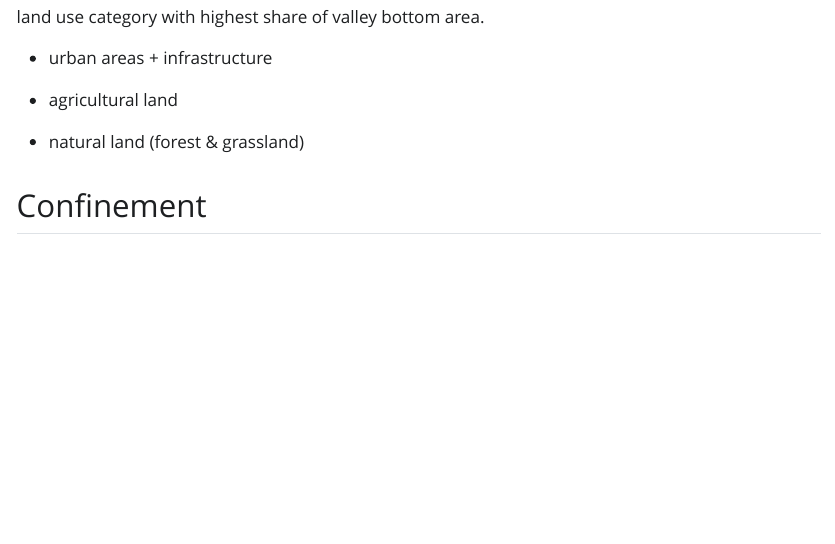
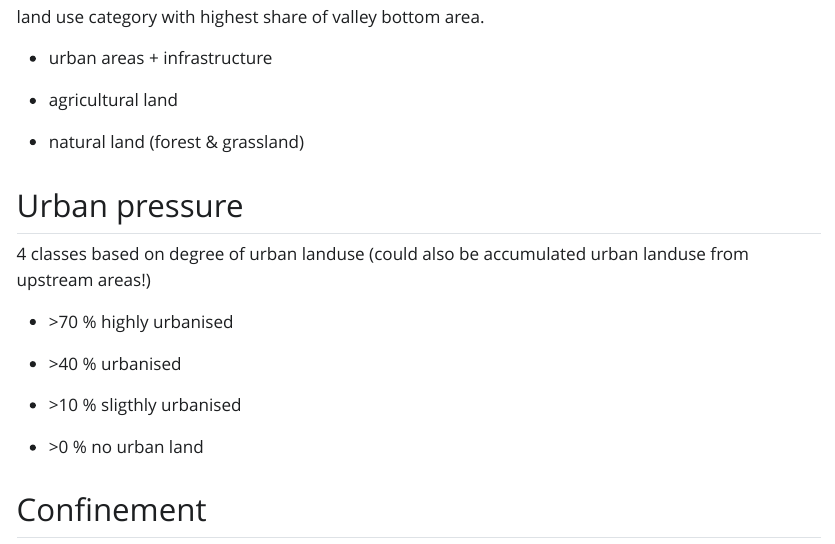
Before and after one commit to jlhelling/mapdo_progress, a Quarto document (reports/24-06-06_ideas_classification.qmd): the page in a window 1100 px wide, from 480 px down. The pictures show the output file output/reports/24-06-06_ideas_classification.html that the author committed with the source, opened offline; Quarto's library style sheets are replaced by a plain one without menus.

Commit message:
added urban land use to ideas

```diff
--- a/reports/24-06-06_ideas_classification.qmd
+++ b/reports/24-06-06_ideas_classification.qmd
@@ -23,6 +23,18 @@ land use category with highest share of valley bottom area.
 -   agricultural land
 
 -   natural land (forest & grassland)
+
+## Urban pressure
+
+4 classes based on degree of urban landuse (could also be accumulated urban landuse from upstream areas!)
+
+-   \>70 % highly urbanised
+
+-   \>40 % urbanised
+
+-   \>10 % sligthly urbanised
+
+-   \>0 % no urban land
 
 ## Confinement
 
```
Also changed, not shown: .quarto/idx/reports/24-06-06_ideas_classification.qmd.json, output/reports/24-06-06_ideas_classification.html, 2 other files.
